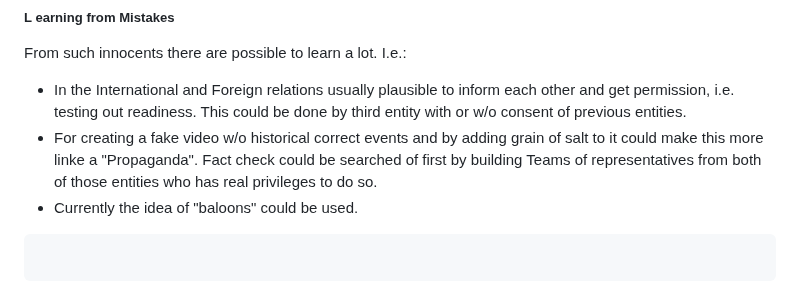
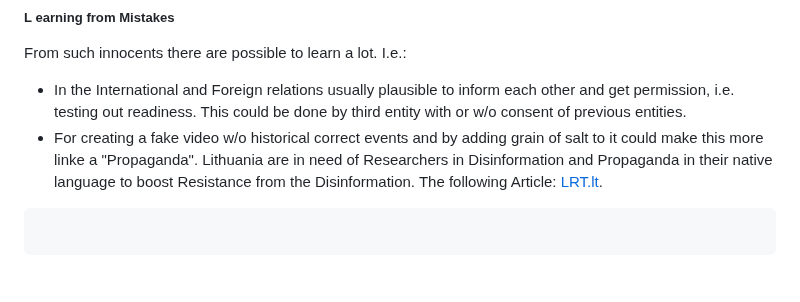
Before and after one commit to PolVilniusTech/public.incident.reporting.timeline.md, a Markdown page: timeline/RandomCorner.md, the part around the change. Drawn GitHub-style.

````diff
--- a/timeline/RandomCorner.md
+++ b/timeline/RandomCorner.md
@@ -258,8 +258,7 @@ Fact check & Disinformation.
 
 From such innocents there are possible to learn a lot. I.e.:
 * In the International and Foreign relations usually plausible to inform each other and get permission, i.e. testing out readiness. This could be done by third entity with or w/o consent of previous entities.
-* For creating a fake video w/o historical correct events and by adding grain of salt to it could make this more linke a "Propaganda". Fact check could be searched of first by building Teams of representatives from both of those entities who has real privileges to do so.
-* Currently the idea of "baloons" could be used.
+* For creating a fake video w/o historical correct events and by adding grain of salt to it could make this more linke a "Propaganda". Lithuania are in need of Researchers in Disinformation and Propaganda in their native language to boost Resistance from the Disinformation. The following Article: [LRT.lt](https://www.lrt.lt/naujienos/mokslas-ir-it/11/2402008/vu-mokslininkai-kuria-inovatyviu-dirbtinio-intelekto-iranki-propagandai-aptikti).
 ```
 
 ```
````
